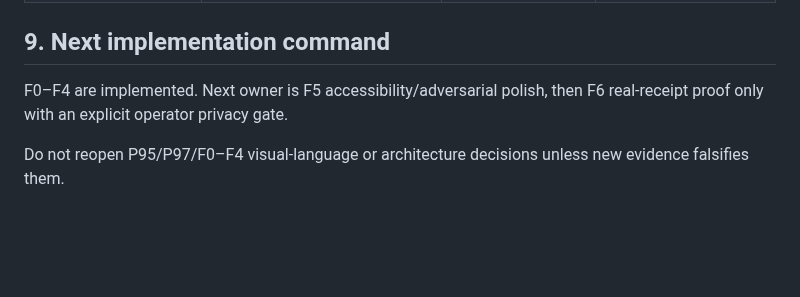
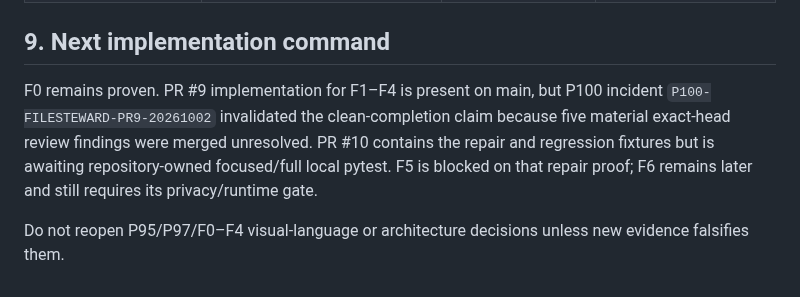
Before and after one commit to EndeavorEverlasting/FileSteward, a Markdown page: plans/active/STORAGE-RECLAIM-VISUALIZATION-P04.md, the part around the change. GitHub-like rendering; blank space fills up the shorter version.

Commit message:
plan: reconcile visualization status with P100 incident

```diff
--- a/plans/active/STORAGE-RECLAIM-VISUALIZATION-P04.md
+++ b/plans/active/STORAGE-RECLAIM-VISUALIZATION-P04.md
@@ -295,6 +295,6 @@ Minimum product acceptance:
 
 ## 9. Next implementation command
 
-F0–F4 are implemented. Next owner is F5 accessibility/adversarial polish, then F6 real-receipt proof only with an explicit operator privacy gate.
+F0 remains proven. PR #9 implementation for F1–F4 is present on main, but P100 incident `P100-FILESTEWARD-PR9-20261002` invalidated the clean-completion claim because five material exact-head review findings were merged unresolved. PR #10 contains the repair and regression fixtures but is awaiting repository-owned focused/full local pytest. F5 is blocked on that repair proof; F6 remains later and still requires its privacy/runtime gate.
 
 Do not reopen P95/P97/F0–F4 visual-language or architecture decisions unless new evidence falsifies them.
```
